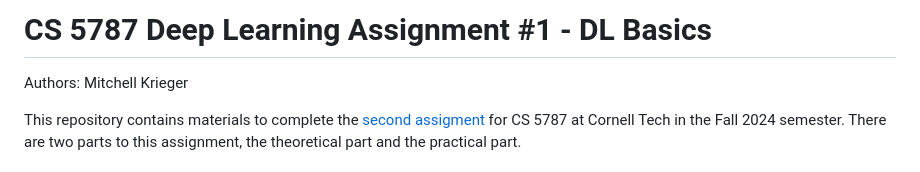
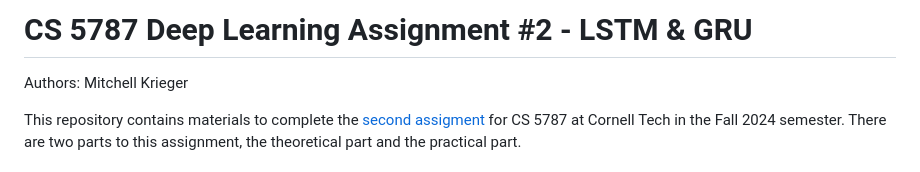
Before and after one commit to mitkrieg/dl-assignment-2, a Markdown page: README.md, the part around the change. Drawn GitHub-style.

```diff
--- a/README.md
+++ b/README.md
@@ -1,5 +1,4 @@
-# CS 5787 Deep Learning Assignment #1 - DL Basics
-
+# CS 5787 Deep Learning Assignment #2 - LSTM & GRU
 Authors: Mitchell Krieger
 
 This repository contains materials to complete the [second assigment](./CS%205787%20-%20EX%202.pdf) for CS 5787 at Cornell Tech in the Fall 2024 semester. There are two parts to this assignment, the theoretical part and the practical part.
```
